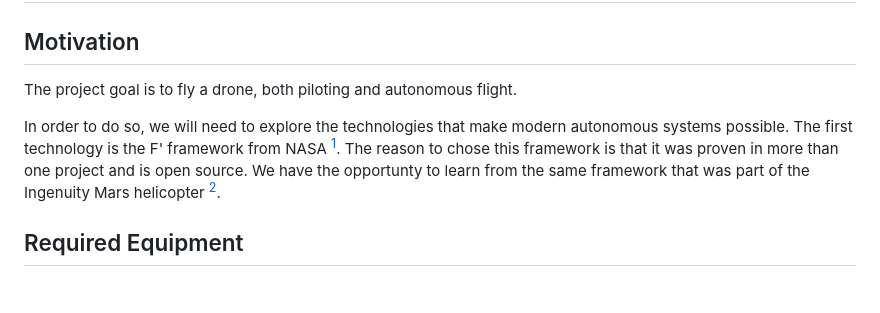
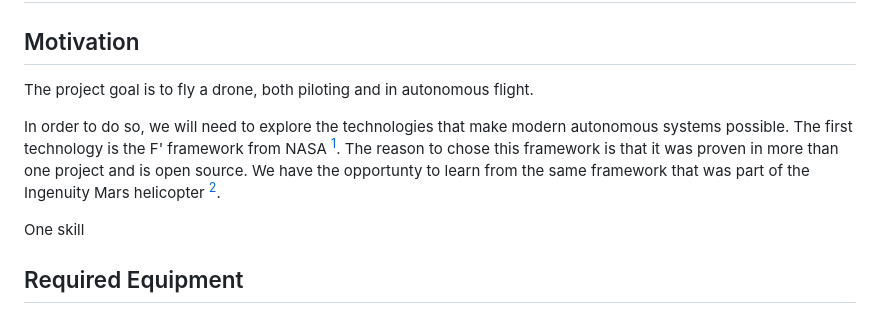
Before and after one commit to masmangan/tuim, a Markdown page: docs/tuim.md, the part around the change. GitHub-like rendering; blank space fills up the shorter version.

```diff
--- a/docs/tuim.md
+++ b/docs/tuim.md
@@ -4,10 +4,11 @@
 
 ## Motivation
 
-The project goal is to fly a drone, both piloting and autonomous flight.
+The project goal is to fly a drone, both piloting and in autonomous flight.
 
 In order to do so, we will need to explore the technologies that make modern autonomous systems possible. The first technology is the F' framework from NASA [^10]. The reason to chose this framework is that it was proven in more than one project and is open source. We have the opportunty to learn from the same framework that was part of the Ingenuity Mars helicopter [^11].
 
+One skill
 
 ## Required Equipment
 
```
